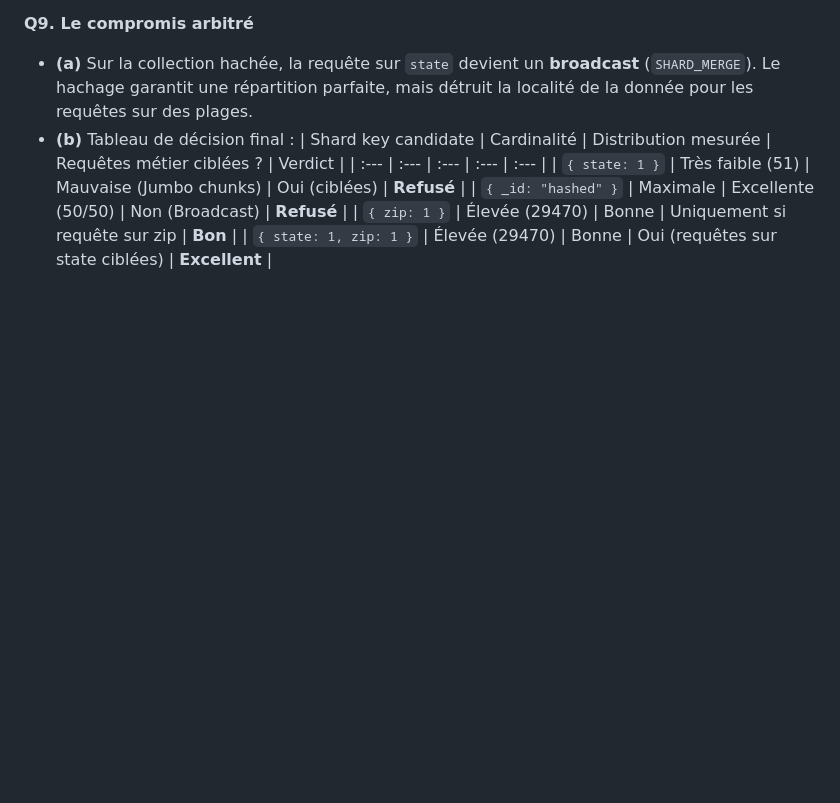
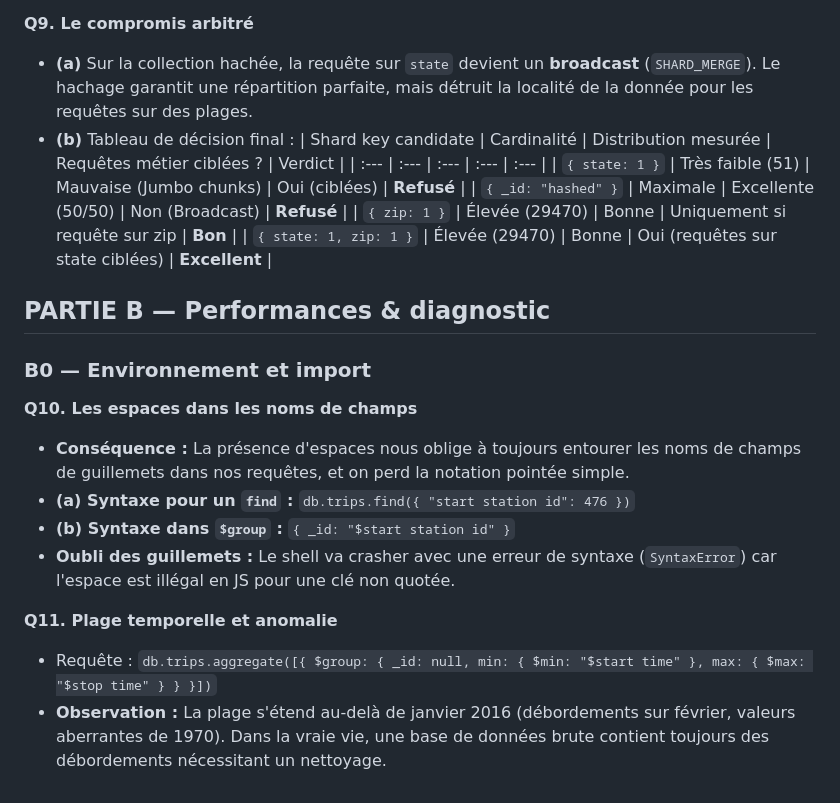
Before and after one commit to Yanis389/NoSQL_M1, a Markdown page: Jour4/reponses_jour4.md, the part around the change. Rendered like a GitHub page; blank space fills up the shorter version.

Commit message:
feat(jour4): importation des données Citi Bike et anomalies de nommage (Q10-Q11)

```diff
--- a/Jour4/reponses_jour4.md
+++ b/Jour4/reponses_jour4.md
@@ -63,3 +63,16 @@ Dans ce TP, nous n'avons que ~29 470 documents. Avec la taille par défaut de 12
 | `{ _id: "hashed" }` | Maximale | Excellente (50/50) | Non (Broadcast) | **Refusé** |
 | `{ zip: 1 }` | Élevée (29470) | Bonne | Uniquement si requête sur zip | **Bon** |
 | `{ state: 1, zip: 1 }` | Élevée (29470) | Bonne | Oui (requêtes sur state ciblées) | **Excellent** |
+
+## PARTIE B — Performances & diagnostic
+
+### B0 — Environnement et import
+**Q10. Les espaces dans les noms de champs**
+- **Conséquence :** La présence d'espaces nous oblige à toujours entourer les noms de champs de guillemets dans nos requêtes, et on perd la notation pointée simple.
+- **(a) Syntaxe pour un `find` :** `db.trips.find({ "start station id": 476 })`
+- **(b) Syntaxe dans `$group` :** `{ _id: "$start station id" }`
+- **Oubli des guillemets :** Le shell va crasher avec une erreur de syntaxe (`SyntaxError`) car l'espace est illégal en JS pour une clé non quotée.
+
+**Q11. Plage temporelle et anomalie**
+- Requête : `db.trips.aggregate([{ $group: { _id: null, min: { $min: "$start time" }, max: { $max: "$stop time" } } }])`
+- **Observation :** La plage s'étend au-delà de janvier 2016 (débordements sur février, valeurs aberrantes de 1970). Dans la vraie vie, une base de données brute contient toujours des débordements nécessitant un nettoyage.
```
